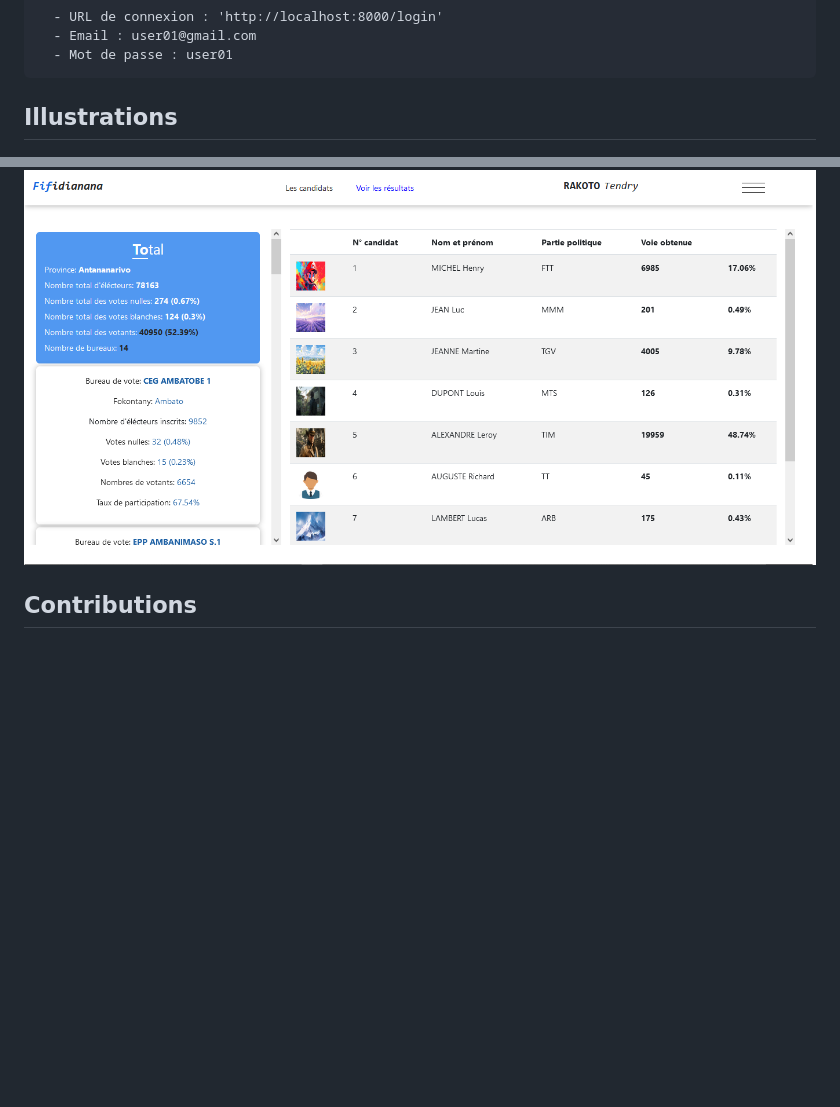
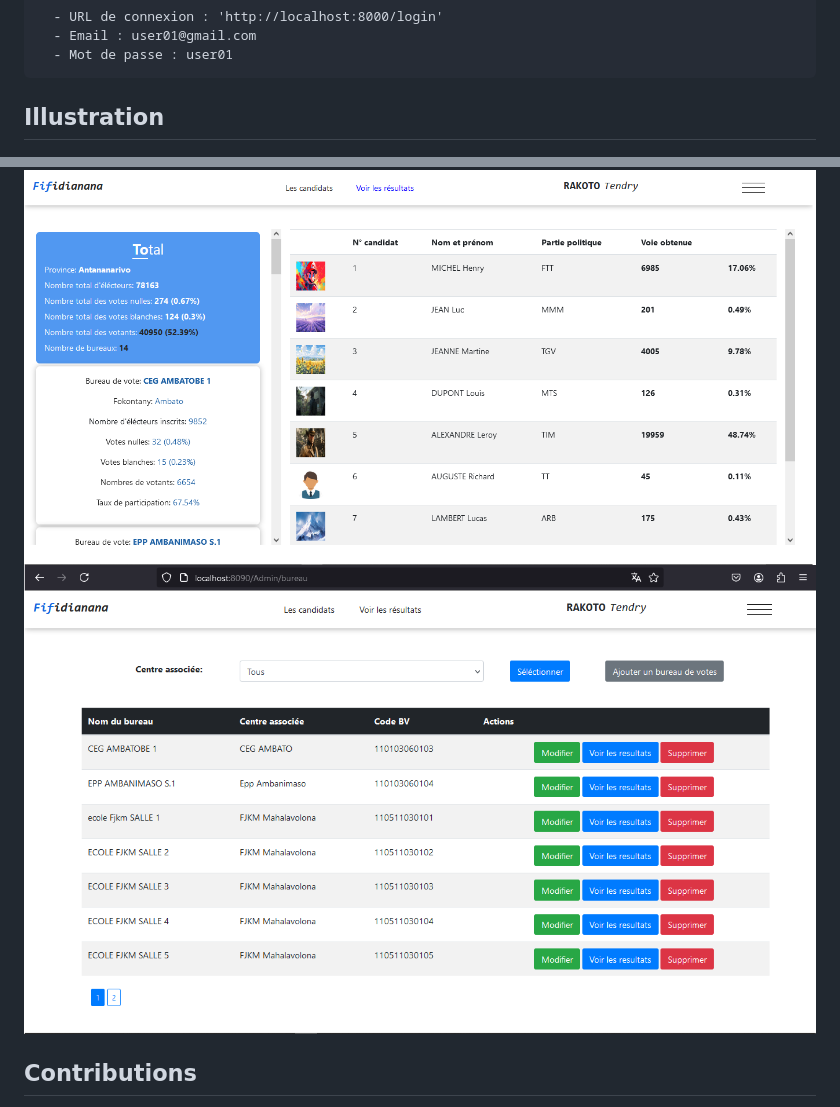
Before and after one commit to Tendry-Rkt56/election-management-php, a Markdown page: README.md, 2 parts joined by grey strips. GitHub-like rendering; pictures changed too: public/image/bureau.png (added); blank space fills up the shorter version.

Commit message:
Modification du fichier README.md

```diff
--- a/README.md
+++ b/README.md
@@ -54,9 +54,9 @@ Une application en PHP pour la gestion des éléctions, y compris l'administrati
       - Email : user01@gmail.com
       - Mot de passe : user01
 
-## Illustrations
+## Illustration
 ![Illustration 1](public/image/election.png)
-
+![Illustration 1](public/image/bureau.png)
 
 
 ## Contributions
```
Also changed, not shown: 1 other file.
